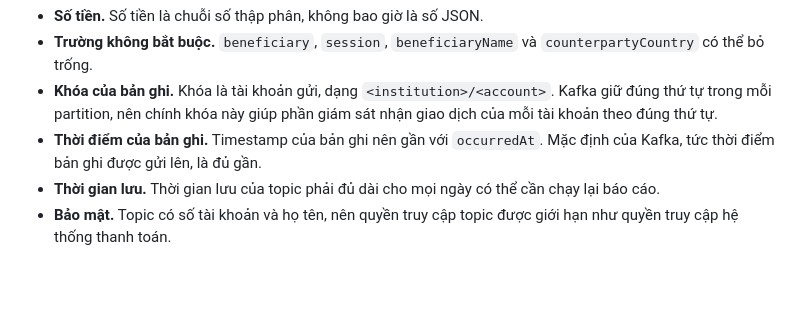
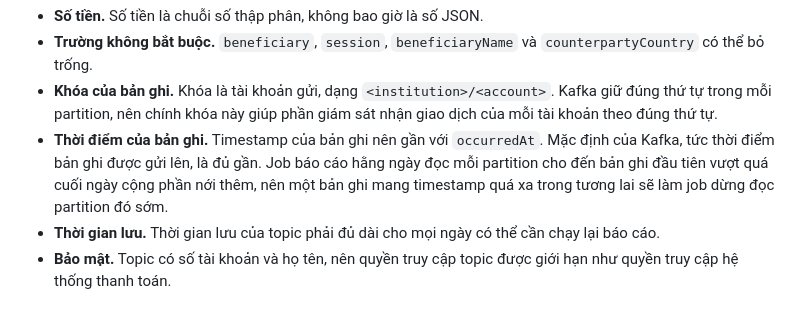
Before and after one commit to xvalleycorp/OpenFRAML, a Markdown page: docs/vi/stream.md, the part around the change. Rendered like a GitHub page; blank space fills up the shorter version.

Commit message:
docs: a far-future record timestamp ends the day early on its partition
Co-Authored-By: Claude Opus 5.5 <noreply@anthropic.com>
Signed-off-by: Steve VU <stevevu.xvalley@gmail.com>

```diff
--- a/docs/vi/stream.md
+++ b/docs/vi/stream.md
@@ -25,7 +25,7 @@ của `gate`, mang tên như trong mô hình sự kiện:
 - **Số tiền.** Số tiền là chuỗi số thập phân, không bao giờ là số JSON.
 - **Trường không bắt buộc.** `beneficiary`, `session`, `beneficiaryName` và `counterpartyCountry` có thể bỏ trống.
 - **Khóa của bản ghi.** Khóa là tài khoản gửi, dạng `<institution>/<account>`. Kafka giữ đúng thứ tự trong mỗi partition, nên chính khóa này giúp phần giám sát nhận giao dịch của mỗi tài khoản theo đúng thứ tự.
-- **Thời điểm của bản ghi.** Timestamp của bản ghi nên gần với `occurredAt`. Mặc định của Kafka, tức thời điểm bản ghi được gửi lên, là đủ gần.
+- **Thời điểm của bản ghi.** Timestamp của bản ghi nên gần với `occurredAt`. Mặc định của Kafka, tức thời điểm bản ghi được gửi lên, là đủ gần. Job báo cáo hằng ngày đọc mỗi partition cho đến bản ghi đầu tiên vượt quá cuối ngày cộng phần nới thêm, nên một bản ghi mang timestamp quá xa trong tương lai sẽ làm job dừng đọc partition đó sớm.
 - **Thời gian lưu.** Thời gian lưu của topic phải đủ dài cho mọi ngày có thể cần chạy lại báo cáo.
 - **Bảo mật.** Topic có số tài khoản và họ tên, nên quyền truy cập topic được giới hạn như quyền truy cập hệ thống thanh toán.
 
```
Also changed, not shown: docs/stream.md (+1 -1 lines).
